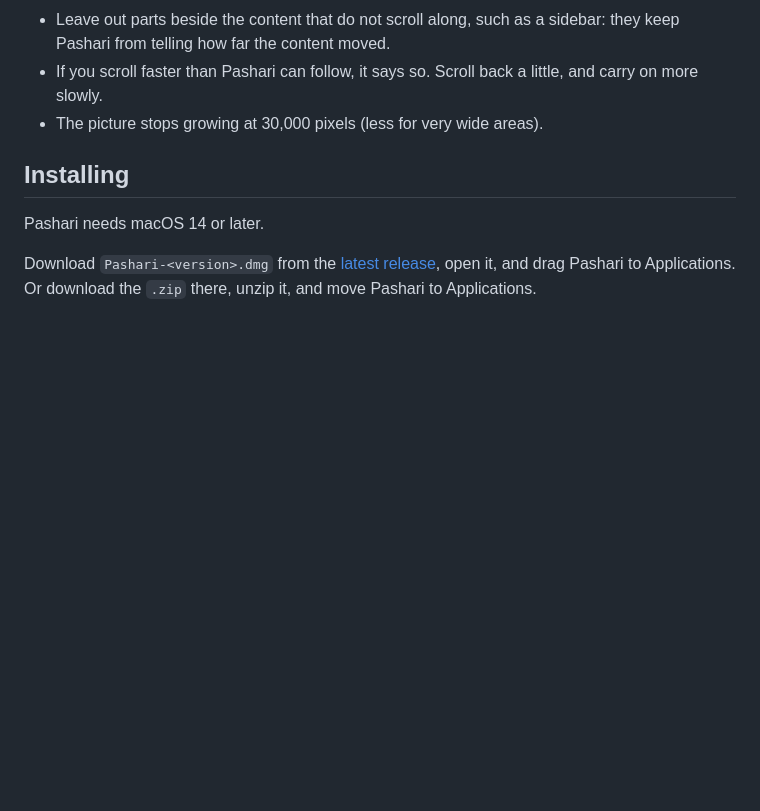
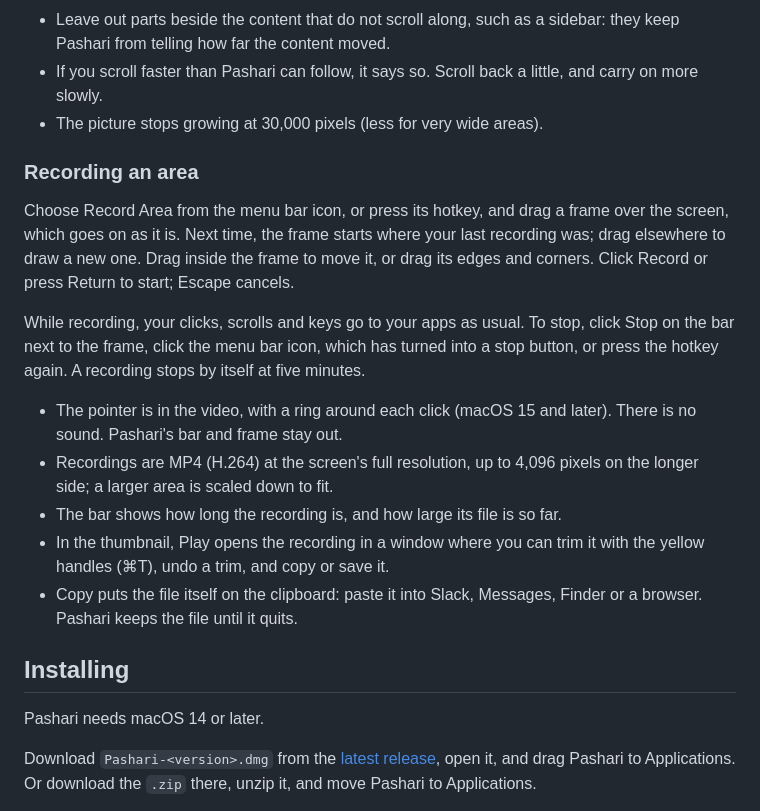
Before and after one commit to juninaba/pashari, a Markdown page: README.md, the part around one of its changes. GitHub-like rendering; blank space fills up the shorter version.

```diff
--- a/README.md
+++ b/README.md
@@ -83,6 +88,30 @@ Pashari's bar again.
 - If you scroll faster than Pashari can follow, it says so. Scroll back a
   little, and carry on more slowly.
 - The picture stops growing at 30,000 pixels (less for very wide areas).
+
+### Recording an area
+
+Choose Record Area from the menu bar icon, or press its hotkey, and drag
+a frame over the screen, which goes on as it is. Next time, the frame
+starts where your last recording was; drag elsewhere to draw a new one.
+Drag inside the frame to move it, or drag its edges and corners. Click
+Record or press Return to start; Escape cancels.
+
+While recording, your clicks, scrolls and keys go to your apps as usual.
+To stop, click Stop on the bar next to the frame, click the menu bar icon,
+which has turned into a stop button, or press the hotkey again. A
+recording stops by itself at five minutes.
+
+- The pointer is in the video, with a ring around each click (macOS 15
+  and later). There is no sound. Pashari's bar and frame stay out.
+- Recordings are MP4 (H.264) at the screen's full resolution, up to 4,096
+  pixels on the longer side; a larger area is scaled down to fit.
+- The bar shows how long the recording is, and how large its file is so
+  far.
+- In the thumbnail, Play opens the recording in a window where you can
+  trim it with the yellow handles (⌘T), undo a trim, and copy or save it.
+- Copy puts the file itself on the clipboard: paste it into Slack,
+  Messages, Finder or a browser. Pashari keeps the file until it quits.
 
 ## Installing
 
```
Also changed, not shown: other parts of README.md (+15 -10 lines), docs/images/settings.png.
